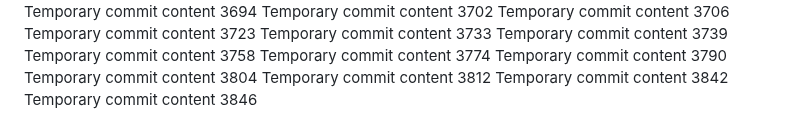
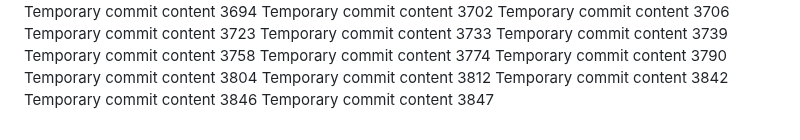
Before and after one commit to andreolf/upgraded-dollop, a Markdown page: report.md, the part around the change. Rendered like a GitHub page.

```diff
--- a/report.md
+++ b/report.md
@@ -315,3 +315,4 @@ Temporary commit content 3804
 Temporary commit content 3812
 Temporary commit content 3842
 Temporary commit content 3846
+Temporary commit content 3847
```
